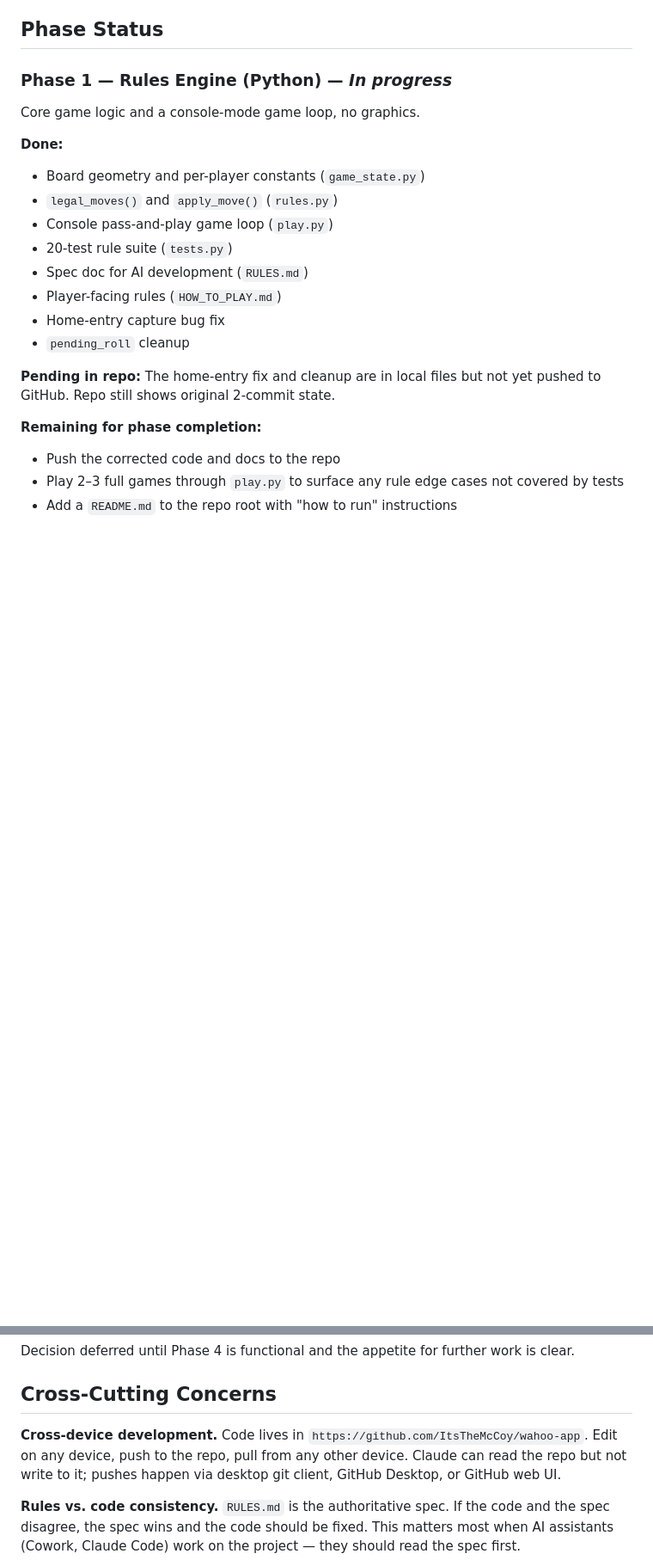
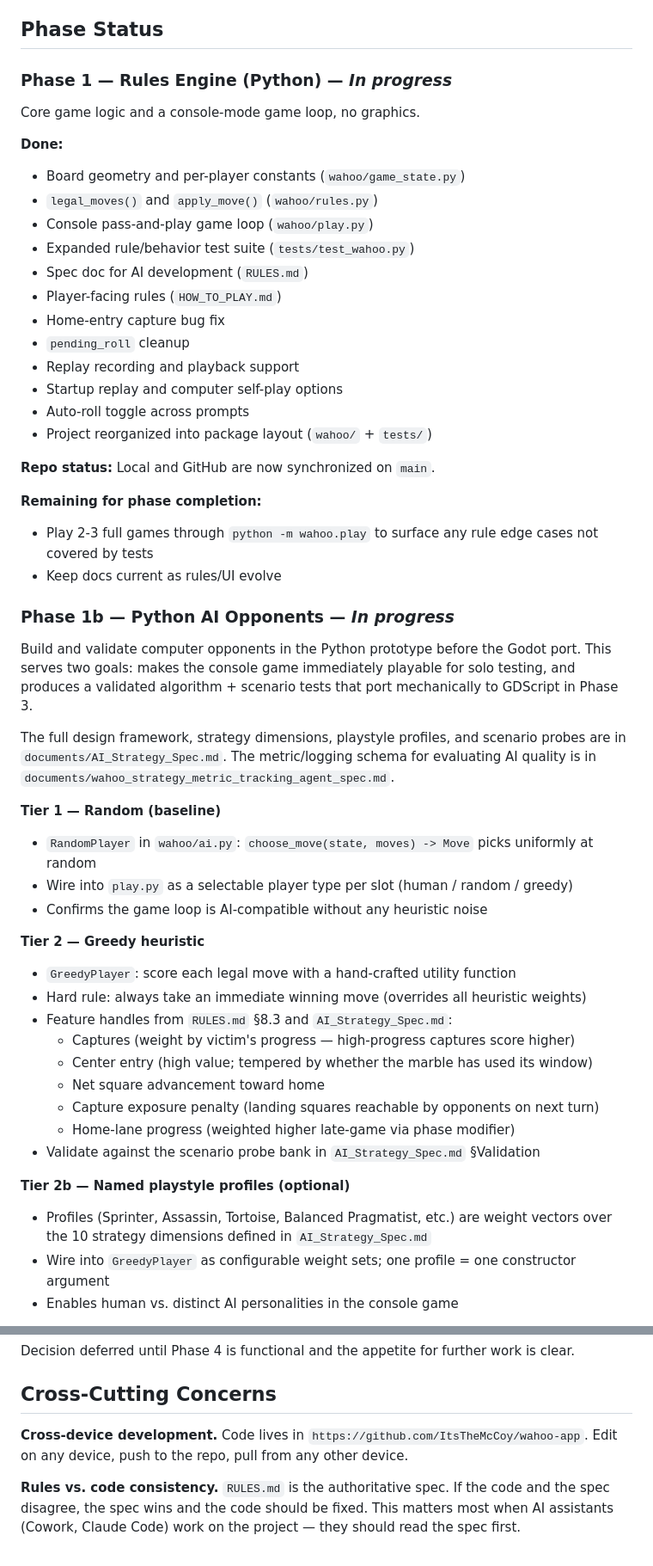
Before and after one commit to ItsTheMcCoy/wahoo-app, a Markdown page: documents/DEVELOPMENT_PLAN.md, 2 parts joined by grey strips. Shown at 86% size. GitHub-like rendering; blank space fills up the shorter version.

Commit message:
Sync docs with current repo state

```diff
--- a/documents/DEVELOPMENT_PLAN.md
+++ b/documents/DEVELOPMENT_PLAN.md
@@ -20,18 +20,49 @@ Build an Android game implementing the Wahoo board game. Online multiplayer, lea
 Core game logic and a console-mode game loop, no graphics.
 
 **Done:**
-- Board geometry and per-player constants (`game_state.py`)
-- `legal_moves()` and `apply_move()` (`rules.py`)
-- Console pass-and-play game loop (`play.py`)
-- 20-test rule suite (`tests.py`)
+- Board geometry and per-player constants (`wahoo/game_state.py`)
+- `legal_moves()` and `apply_move()` (`wahoo/rules.py`)
+- Console pass-and-play game loop (`wahoo/play.py`)
+- Expanded rule/behavior test suite (`tests/test_wahoo.py`)
 - Spec doc for AI development (`RULES.md`)
 - Player-facing rules (`HOW_TO_PLAY.md`)
 - Home-entry capture bug fix
 - `pending_roll` cleanup
+- Replay recording and playback support
+- Startup replay and computer self-play options
+- Auto-roll toggle across prompts
+- Project reorganized into package layout (`wahoo/` + `tests/`)
 
-**Pending in repo:** The home-entry fix and cleanup are in local files but not yet pushed to GitHub. Repo still shows original 2-commit state.
+**Repo status:** Local and GitHub are now synchronized on `main`.
 
 **Remaining for phase completion:**
-- Push the corrected code and docs to the repo
-- Play 2–3 full games through `play.py` to surface any rule edge cases not covered by tests
-- Add a `README.md` to the repo root with "how to run" instructions
+- Play 2-3 full games through `python -m wahoo.play` to surface any rule edge cases not covered by tests
+- Keep docs current as rules/UI evolve
+
+### Phase 1b — Python AI Opponents — *In progress*
+
+Build and validate computer opponents in the Python prototype before the Godot port. This serves two goals: makes the console game immediately playable for solo testing, and produces a validated algorithm + scenario tests that port mechanically to GDScript in Phase 3.
+
+The full design framework, strategy dimensions, playstyle profiles, and scenario probes are in `documents/AI_Strategy_Spec.md`. The metric/logging schema for evaluating AI quality is in `documents/wahoo_strategy_metric_tracking_agent_spec.md`.
+
+**Tier 1 — Random (baseline)**
+- `RandomPlayer` in `wahoo/ai.py`: `choose_move(state, moves) -> Move` picks uniformly at random
+- Wire into `play.py` as a selectable player type per slot (human / random / greedy)
+- Confirms the game loop is AI-compatible without any heuristic noise
+
+**Tier 2 — Greedy heuristic**
+- `GreedyPlayer`: score each legal move with a hand-crafted utility function
+- Hard rule: always take an immediate winning move (overrides all heuristic weights)
+- Feature handles from `RULES.md` §8.3 and `AI_Strategy_Spec.md`:
+  - Captures (weight by victim's progress — high-progress captures score higher)
+  - Center entry (high value; tempered by whether the marble has used its window)
+  - Net square advancement toward home
+  - Capture exposure penalty (landing squares reachable by opponents on next turn)
+  - Home-lane progress (weighted higher late-game via phase modifier)
+- Validate against the scenario probe bank in `AI_Strategy_Spec.md` §Validation
+
+**Tier 2b — Named playstyle profiles (optional)**
+- Profiles (Sprinter, Assassin, Tortoise, Balanced Pragmatist, etc.) are weight vectors over the 10 strategy dimensions defined in `AI_Strategy_Spec.md`
+- Wire into `GreedyPlayer` as configurable weight sets; one profile = one constructor argument
+- Enables human vs. distinct AI personalities in the console game
+
@@ -95,7 +146,7 @@ Decision deferred until Phase 4 is functional and the appetite for further work
 
 ## Cross-Cutting Concerns
 
-**Cross-device development.** Code lives in `https://github.com/ItsTheMcCoy/wahoo-app`. Edit on any device, push to the repo, pull from any other device. Claude can read the repo but not write to it; pushes happen via desktop git client, GitHub Desktop, or GitHub web UI.
+**Cross-device development.** Code lives in `https://github.com/ItsTheMcCoy/wahoo-app`. Edit on any device, push to the repo, pull from any other device.
 
 **Rules vs. code consistency.** `RULES.md` is the authoritative spec. If the code and the spec disagree, the spec wins and the code should be fixed. This matters most when AI assistants (Cowork, Claude Code) work on the project — they should read the spec first.
 
```
Also changed, not shown: other parts of documents/DEVELOPMENT_PLAN.md (+39 -16 lines), documents/RULES.md (+2 -2 lines).
